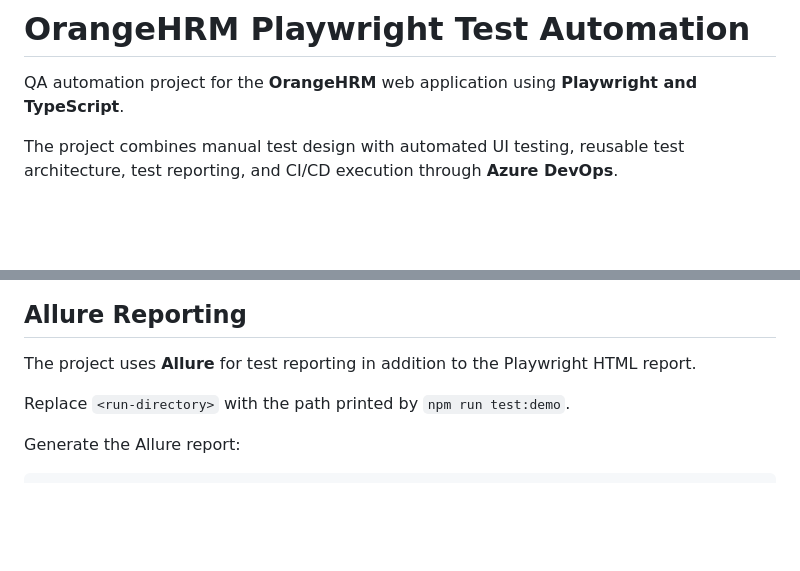
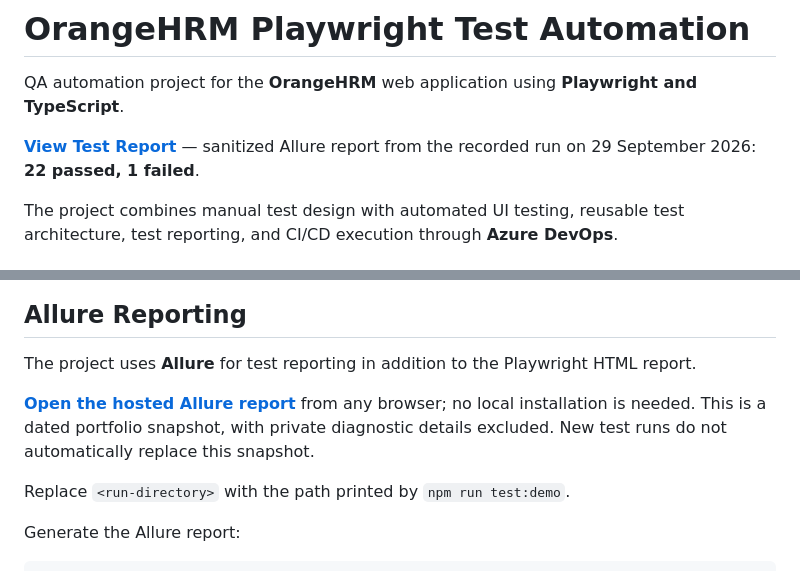
Before and after one commit to IgorZig/OrangeHRM-playwright, a Markdown page: README.md, 2 parts joined by grey strips. Rendered like a GitHub page; blank space fills up the shorter version.

Commit message:
Link hosted sanitized Allure report in README

```diff
--- a/README.md
+++ b/README.md
@@ -1,6 +1,8 @@
 # OrangeHRM Playwright Test Automation
 
 QA automation project for the **OrangeHRM** web application using **Playwright and TypeScript**.
+
+**[View Test Report](https://igorzig.github.io/OrangeHRM-playwright/)** — sanitized Allure report from the recorded run on 29 September 2026: **22 passed, 1 failed**.
 
 The project combines manual test design with automated UI testing, reusable test architecture, test reporting, and CI/CD execution through **Azure DevOps**.
 
@@ -251,6 +253,8 @@ npx playwright show-report <run-directory>/playwright-report
 
 The project uses **Allure** for test reporting in addition to the Playwright HTML report.
 
+**[Open the hosted Allure report](https://igorzig.github.io/OrangeHRM-playwright/)** from any browser; no local installation is needed. This is a dated portfolio snapshot, with private diagnostic details excluded. New test runs do not automatically replace this snapshot.
+
 Replace `<run-directory>` with the path printed by `npm run test:demo`.
 
 Generate the Allure report:
```
